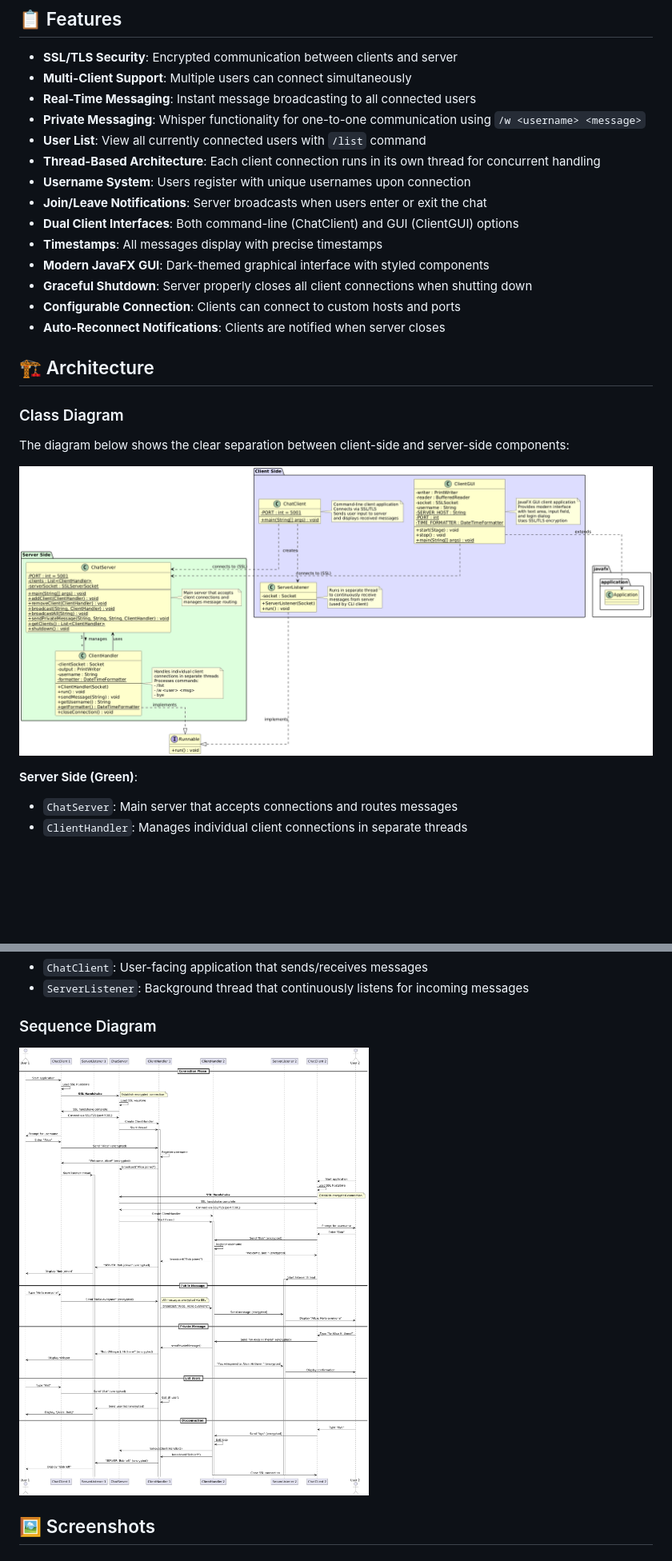
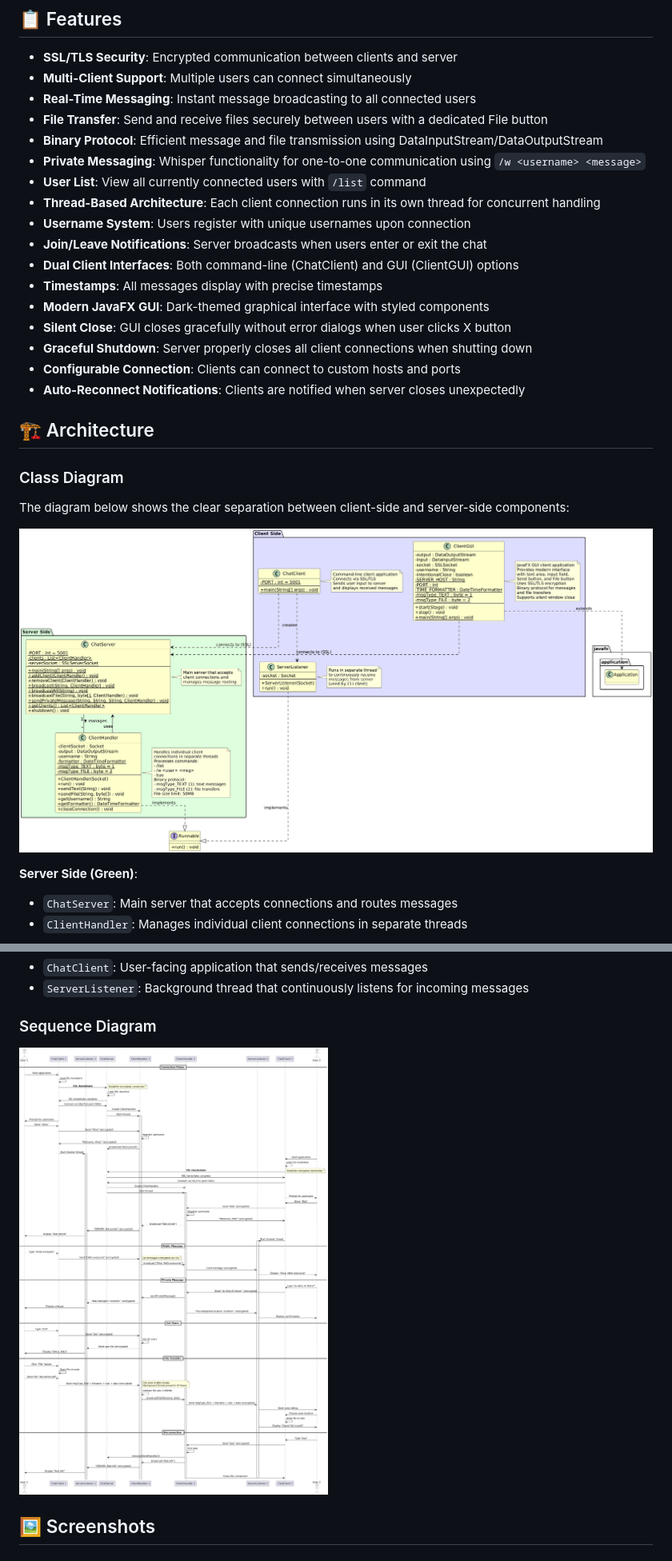
Before and after one commit to OmarElmelegy/ChatUp, a Markdown page: README.md, 2 parts joined by grey strips. Shown: that part at 80% size. Drawn GitHub-style; pictures changed too: diagrams/ChatSystem Class Diagram.png (added), diagrams/ChatSystem Sequence Diagram.png (added); blank space fills up the shorter version.

```diff
--- a/README.md
+++ b/README.md
@@ -7,6 +7,8 @@ A Java-based client-server chat system that supports multiple concurrent users w
 - **SSL/TLS Security**: Encrypted communication between clients and server
 - **Multi-Client Support**: Multiple users can connect simultaneously
 - **Real-Time Messaging**: Instant message broadcasting to all connected users
+- **File Transfer**: Send and receive files securely between users with a dedicated File button
+- **Binary Protocol**: Efficient message and file transmission using DataInputStream/DataOutputStream
 - **Private Messaging**: Whisper functionality for one-to-one communication using `/w <username> <message>`
 - **User List**: View all currently connected users with `/list` command
 - **Thread-Based Architecture**: Each client connection runs in its own thread for concurrent handling
@@ -15,9 +17,10 @@ A Java-based client-server chat system that supports multiple concurrent users w
 - **Dual Client Interfaces**: Both command-line (ChatClient) and GUI (ClientGUI) options
 - **Timestamps**: All messages display with precise timestamps
 - **Modern JavaFX GUI**: Dark-themed graphical interface with styled components
+- **Silent Close**: GUI closes gracefully without error dialogs when user clicks X button
 - **Graceful Shutdown**: Server properly closes all client connections when shutting down
 - **Configurable Connection**: Clients can connect to custom hosts and ports
-- **Auto-Reconnect Notifications**: Clients are notified when server closes
+- **Auto-Reconnect Notifications**: Clients are notified when server closes unexpectedly
 
 ## 🏗️ Architecture
 
@@ -25,7 +28,7 @@ A Java-based client-server chat system that supports multiple concurrent users w
 
 The diagram below shows the clear separation between client-side and server-side components:
 
-![ChatSystem Class Diagram](/diagrams/ChatSystem_Class_Diagram.png)
+![ChatSystem Class Diagram](/diagrams/ChatSystem%20Class%20Diagram.png)
 
 **Server Side (Green)**:
 - `ChatServer`: Main server that accepts connections and routes messages
@@ -37,7 +40,7 @@ The diagram below shows the clear separation between client-side and server-side
 
 ### Sequence Diagram
 
-![ChatSystem Sequence Diagram](/diagrams/ChatSystem_Sequence_Diagram.png)
+![ChatSystem Sequence Diagram](/diagrams/ChatSystem%20Sequence%20Diagram.png)
 
 ## 🖼️ Screenshots
 
```
Also changed, not shown: other parts of README.md (+23 -4 lines), img/UserSendingFile.png (added), 6 other files.
